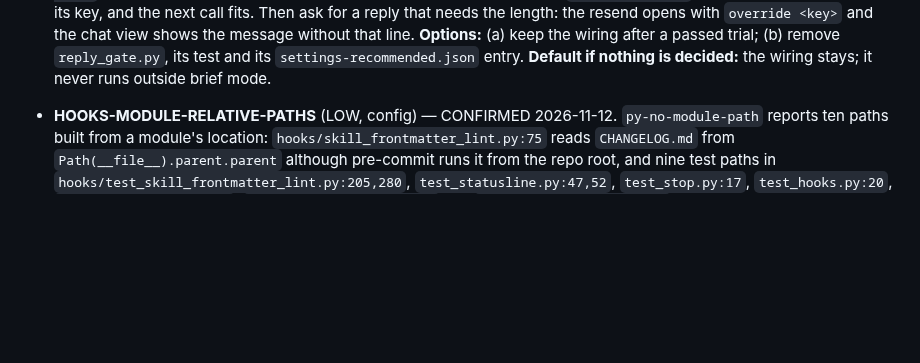
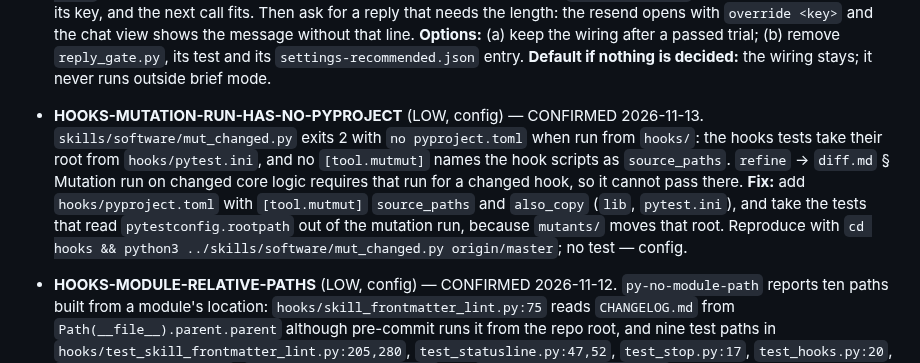
Before and after one commit to kronael/tools, a Markdown page: BUGS.md, the part around the change. Drawn GitHub-style; blank space fills up the shorter version.

Commit message:
docs(bugs): Record that the mutation run cannot start in hooks
The refine mutation gate exits 2 from hooks/ because the directory has no pyproject.toml. The reply gate's mutation run needed a scratch repository with one.

```diff
--- a/BUGS.md
+++ b/BUGS.md
@@ -477,6 +477,18 @@
   remove `reply_gate.py`, its test and its `settings-recommended.json` entry.
   **Default if nothing is decided:** the wiring stays; it never runs outside
   brief mode.
+
+- **HOOKS-MUTATION-RUN-HAS-NO-PYPROJECT** (LOW, config) — CONFIRMED 2026-11-13.
+  `skills/software/mut_changed.py` exits 2 with `no pyproject.toml` when run
+  from `hooks/`: the hooks tests take their root from `hooks/pytest.ini`, and
+  no `[tool.mutmut]` names the hook scripts as `source_paths`. `refine` →
+  `diff.md` § Mutation run on changed core logic requires that run for a
+  changed hook, so it cannot pass there. **Fix:** add `hooks/pyproject.toml`
+  with `[tool.mutmut]` `source_paths` and `also_copy` (`lib`, `pytest.ini`),
+  and take the tests that read `pytestconfig.rootpath` out of the mutation
+  run, because `mutants/` moves that root. Reproduce with
+  `cd hooks && python3 ../skills/software/mut_changed.py origin/master`; no
+  test — config.
 
 - **HOOKS-MODULE-RELATIVE-PATHS** (LOW, config) — CONFIRMED 2026-11-12.
   `py-no-module-path` reports ten paths built from a module's location:
```
